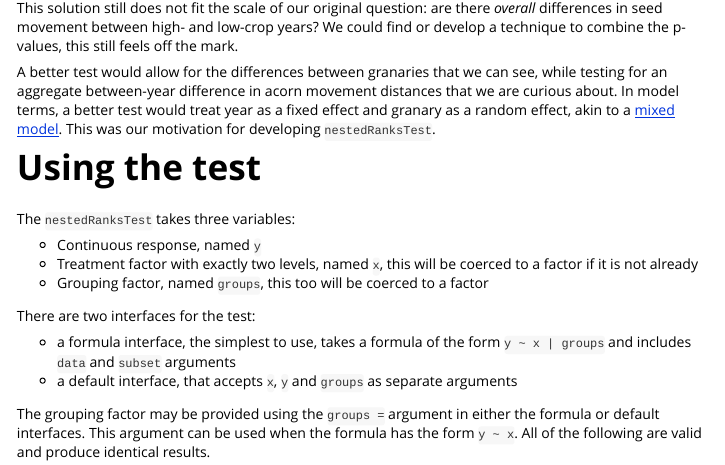
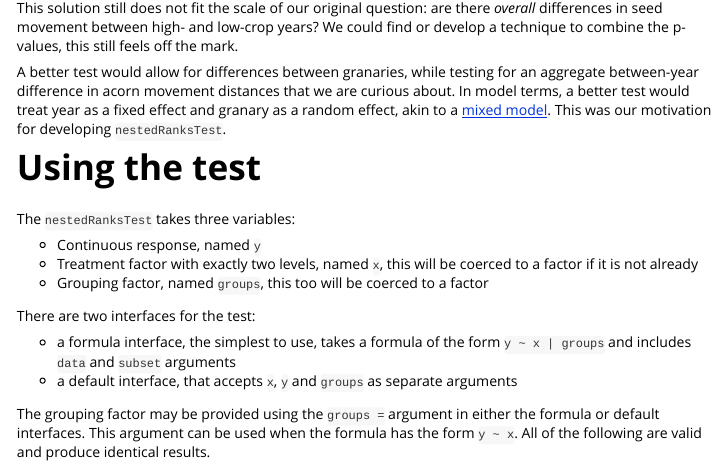
Before and after one commit to douglasgscofield/nestedRanksTest, an R Markdown document (vignettes/vignette.Rmd): the page in a window 1100 px wide, from 3650 px down. Rendered offline with R 4.5, knitr and Pandoc, with nearby package versions; some code elsewhere in the file could not run offline.

Commit message:
A bit more careful with mixed-model analogy

```diff
--- a/vignettes/vignette.Rmd
+++ b/vignettes/vignette.Rmd
@@ -167,11 +167,11 @@ This solution still does not fit the scale of our original question: are there
 could find or develop a technique to combine the p-values, this still feels off
 the mark.
 
-A better test would allow for the differences between granaries that we can see,
-while testing for an aggregate between-year difference in acorn movement distances
-that we are curious about.  In model terms, a better test would treat year as a
-fixed effect and granary as a random effect, akin to a [mixed
-model][MixedModel].  This was our motivation for developing `nestedRanksTest`.
+A better test would allow for differences between granaries, while testing for
+an aggregate between-year difference in acorn movement distances that we are
+curious about.  In model terms, a better test would treat year as a fixed
+effect and granary as a random effect, akin to a [mixed model][MixedModel].
+This was our motivation for developing `nestedRanksTest`.
 
 [MixedModel]: http://en.wikipedia.org/wiki/Mixed_model
 
```
Also changed, not shown: README.md, 1 other file.
